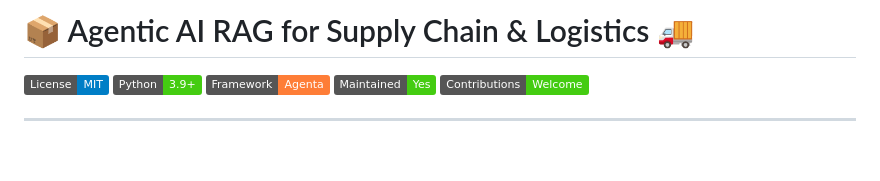
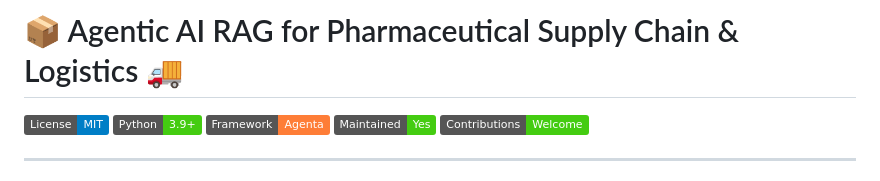
Before and after one commit to pritom02bh/agentic_ai_rag_system, a Markdown page: README.md, the part around the change. Drawn GitHub-style; badges without logos; blank space fills up the shorter version.

```diff
--- a/README.md
+++ b/README.md
@@ -1,4 +1,4 @@
-# 📦 Agentic AI RAG for Supply Chain & Logistics 🚚
+# 📦 Agentic AI RAG for Pharmaceutical Supply Chain & Logistics 🚚
 
 [![License](https://img.shields.io/badge/License-MIT-blue.svg)](LICENSE)
 [![Python Version](https://img.shields.io/badge/Python-3.9+-brightgreen.svg)](https://www.python.org/downloads/)
```
